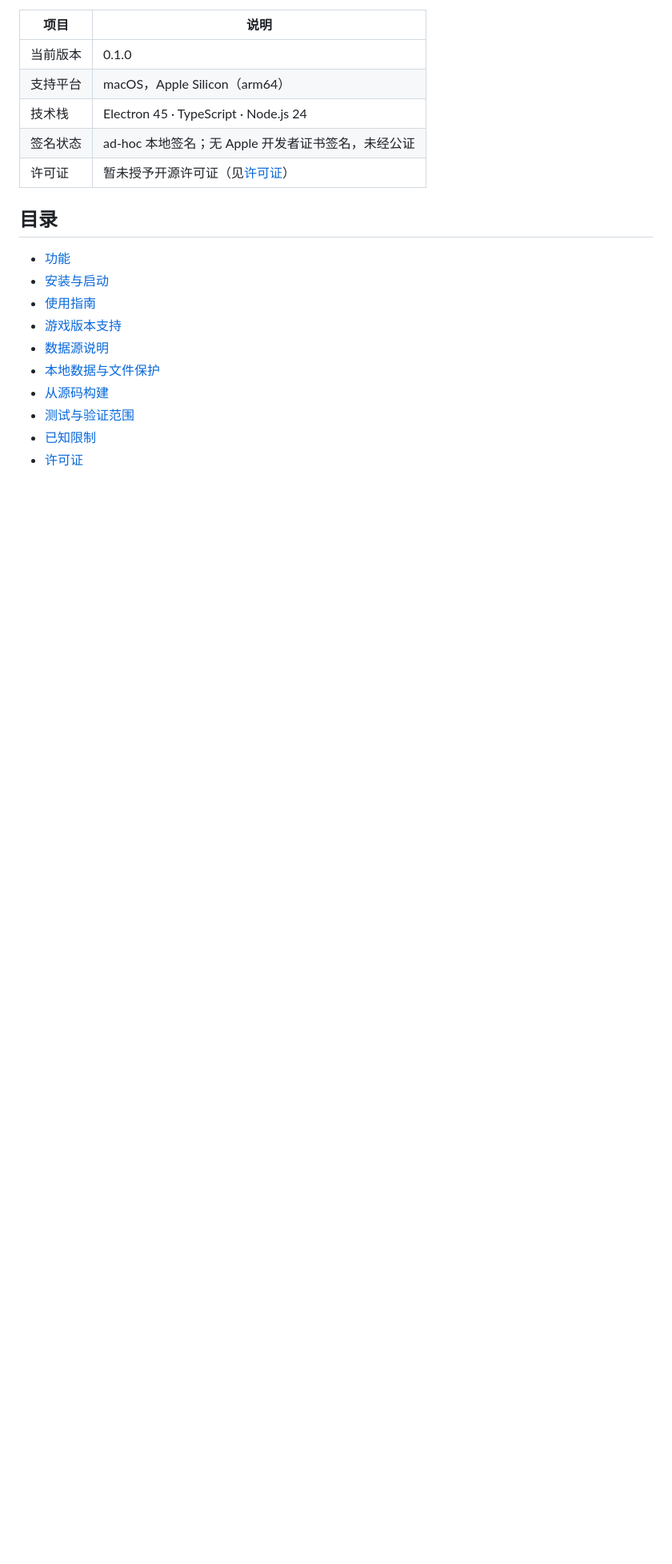
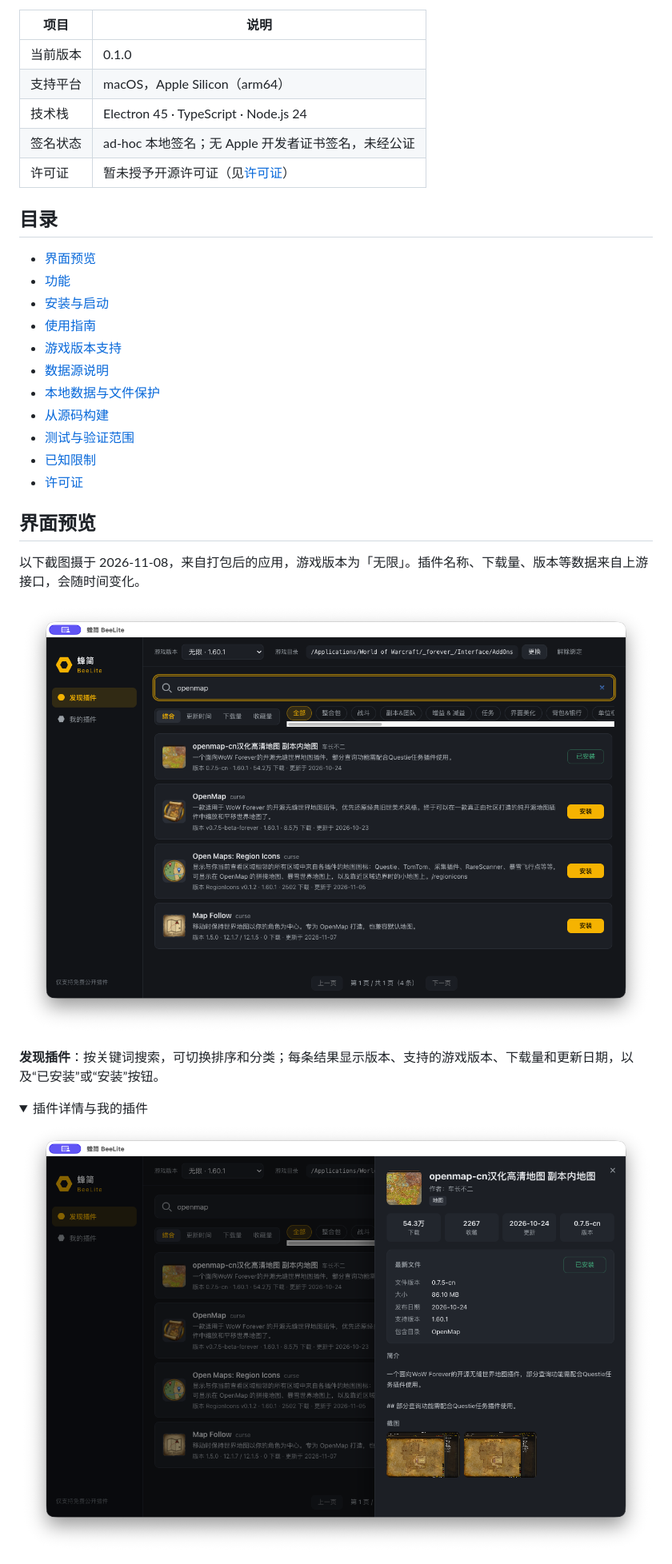
Before and after one commit to NginxL/beelite, a Markdown page: README.md, the part around one of its changes. Shown at 80% size. Drawn GitHub-style; pictures changed too: docs/screenshots/details.png (added), docs/screenshots/search.png (added); folded sections open; blank space fills up the shorter version.

Commit message:
docs: add screenshots for addon discovery and management

```diff
--- a/README.md
+++ b/README.md
@@ -14,6 +14,7 @@
 
 ## 目录
 
+- [界面预览](#界面预览)
 - [功能](#功能)
 - [安装与启动](#安装与启动)
 - [使用指南](#使用指南)
@@ -24,3 +25,17 @@
 - [测试与验证范围](#测试与验证范围)
 - [已知限制](#已知限制)
 - [许可证](#许可证)
+
+## 界面预览
+
+以下截图摄于 2026-11-08，来自打包后的应用，游戏版本为「无限」。插件名称、下载量、版本等数据来自上游接口，会随时间变化。
+
+![蜂简的发现插件页面：搜索 openmap 的结果列表，包含排序选项、分类标签和分页，每个插件显示已安装或可安装状态](docs/screenshots/search.png)
+
+**发现插件**：按关键词搜索，可切换排序和分类；每条结果显示版本、支持的游戏版本、下载量和更新日期，以及“已安装”或“安装”按钮。
+
+<details>
+<summary>插件详情与我的插件</summary>
+
+![openmap-cn 插件的详情抽屉：下载量、收藏、更新日期等统计，最新文件的版本、大小、发布日期、支持的游戏版本和包含目录，以及简介和截图](docs/screenshots/details.png)
+
```
Also changed, not shown: other parts of README.md (+7 -0 lines), docs/screenshots/installed.png (added).
